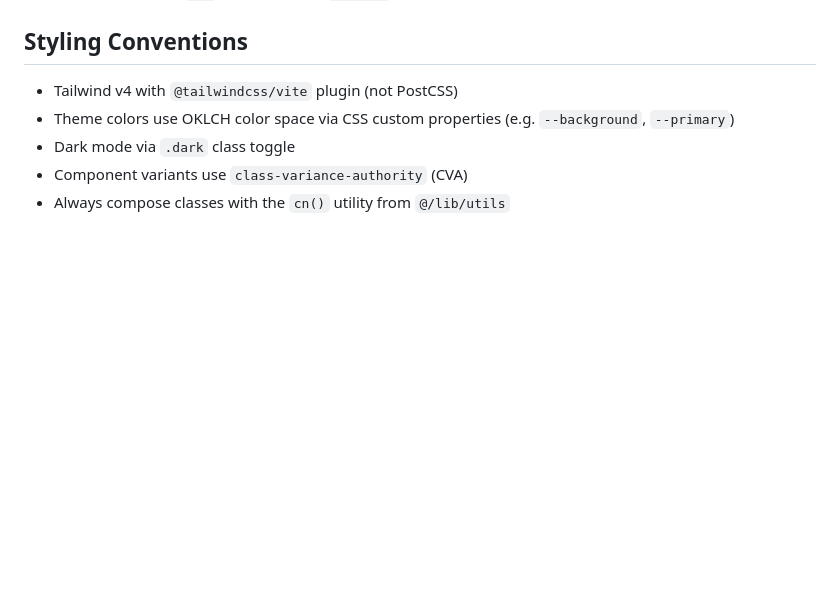
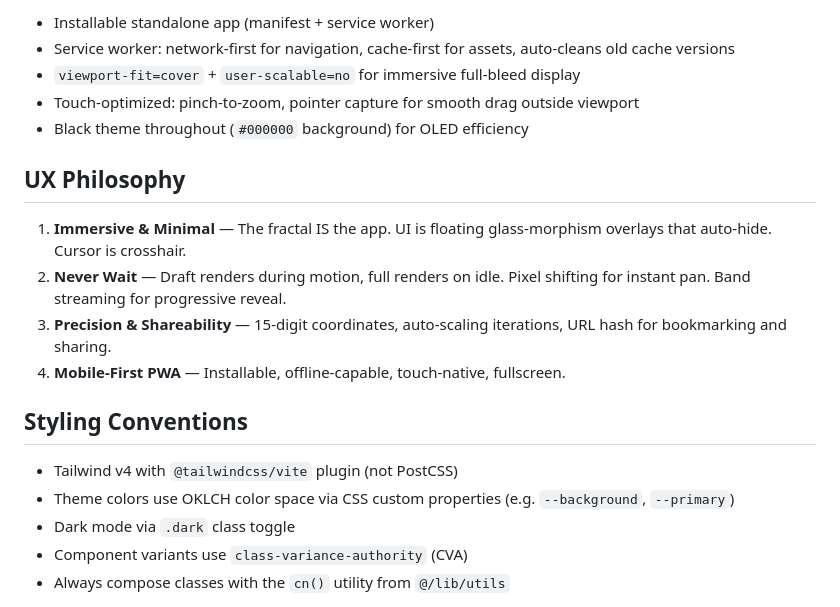
Before and after one commit to jonjaques/mandelbro, a Markdown page: CLAUDE.md, the part around one of its changes. Drawn GitHub-style; blank space fills up the shorter version.

```diff
--- a/CLAUDE.md
+++ b/CLAUDE.md
@@ -49,3 +142,15 @@ All source imports use `@/*` which maps to `./src/*` (configured in tsconfig.jso
+- Installable standalone app (manifest + service worker)
+- Service worker: network-first for navigation, cache-first for assets, auto-cleans old cache versions
+- `viewport-fit=cover` + `user-scalable=no` for immersive full-bleed display
+- Touch-optimized: pinch-to-zoom, pointer capture for smooth drag outside viewport
+- Black theme throughout (`#000000` background) for OLED efficiency
+
+## UX Philosophy
+
+1. **Immersive & Minimal** — The fractal IS the app. UI is floating glass-morphism overlays that auto-hide. Cursor is crosshair.
+2. **Never Wait** — Draft renders during motion, full renders on idle. Pixel shifting for instant pan. Band streaming for progressive reveal.
+3. **Precision & Shareability** — 15-digit coordinates, auto-scaling iterations, URL hash for bookmarking and sharing.
+4. **Mobile-First PWA** — Installable, offline-capable, touch-native, fullscreen.
 
 ## Styling Conventions
 
```
Also changed, not shown: other parts of CLAUDE.md (+105 -12 lines).
